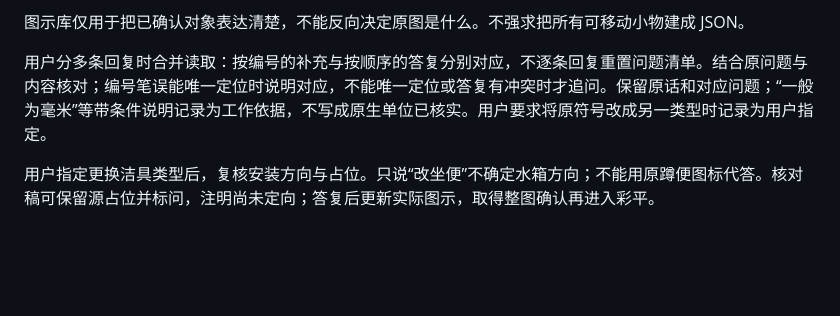
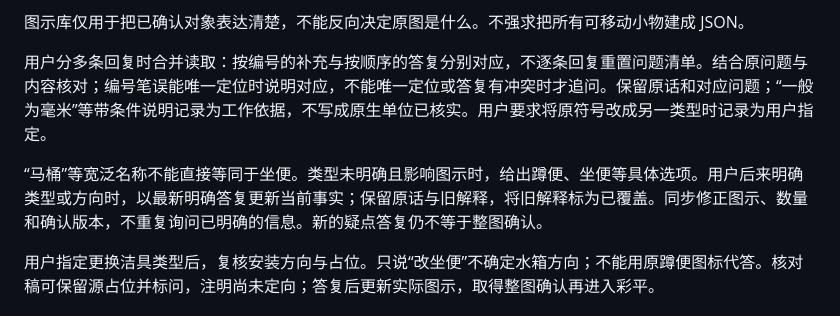
Before and after one commit to yangplato/cad-plan-to-room-render, a Markdown page: references/prepare-plan.md, the part around the change. Drawn GitHub-style; blank space fills up the shorter version.

```diff
--- a/references/prepare-plan.md
+++ b/references/prepare-plan.md
@@ -23,6 +23,8 @@
 图示库仅用于把已确认对象表达清楚，不能反向决定原图是什么。不强求把所有可移动小物建成 JSON。
 
 用户分多条回复时合并读取：按编号的补充与按顺序的答复分别对应，不逐条回复重置问题清单。结合原问题与内容核对；编号笔误能唯一定位时说明对应，不能唯一定位或答复有冲突时才追问。保留原话和对应问题；“一般为毫米”等带条件说明记录为工作依据，不写成原生单位已核实。用户要求将原符号改成另一类型时记录为用户指定。
+
+“马桶”等宽泛名称不能直接等同于坐便。类型未明确且影响图示时，给出蹲便、坐便等具体选项。用户后来明确类型或方向时，以最新明确答复更新当前事实；保留原话与旧解释，将旧解释标为已覆盖。同步修正图示、数量和确认版本，不重复询问已明确的信息。新的疑点答复仍不等于整图确认。
 
 用户指定更换洁具类型后，复核安装方向与占位。只说“改坐便”不确定水箱方向；不能用原蹲便图标代答。核对稿可保留源占位并标问，注明尚未定向；答复后更新实际图示，取得整图确认再进入彩平。
 
```
Also changed, not shown: examples/validation.md (+2 -2 lines).
